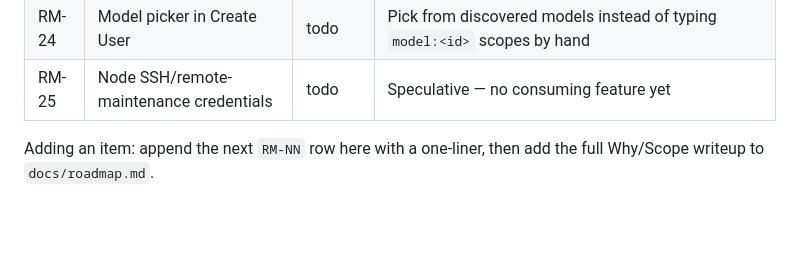
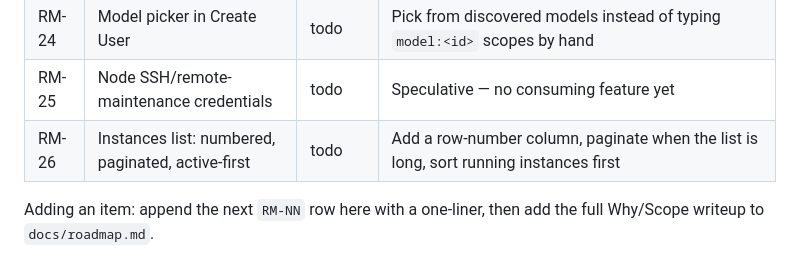
Before and after one commit to Root1V/prometheus-inference-platform, a Markdown page: roadmap.md, the part around the change. Rendered like a GitHub page; blank space fills up the shorter version.

```diff
--- a/roadmap.md
+++ b/roadmap.md
@@ -32,6 +32,7 @@ Status: `done` · `todo`
 | RM-23 | Active sessions / connected users | todo | Who's connected now (dashboard, chat UI, API, SDK) and to what model |
 | RM-24 | Model picker in Create User | todo | Pick from discovered models instead of typing `model:<id>` scopes by hand |
 | RM-25 | Node SSH/remote-maintenance credentials | todo | Speculative — no consuming feature yet |
+| RM-26 | Instances list: numbered, paginated, active-first | todo | Add a row-number column, paginate when the list is long, sort running instances first |
 
 Adding an item: append the next `RM-NN` row here with a one-liner, then add the full
 Why/Scope writeup to `docs/roadmap.md`.
```
Also changed, not shown: docs/roadmap.md (+14 -0 lines).
